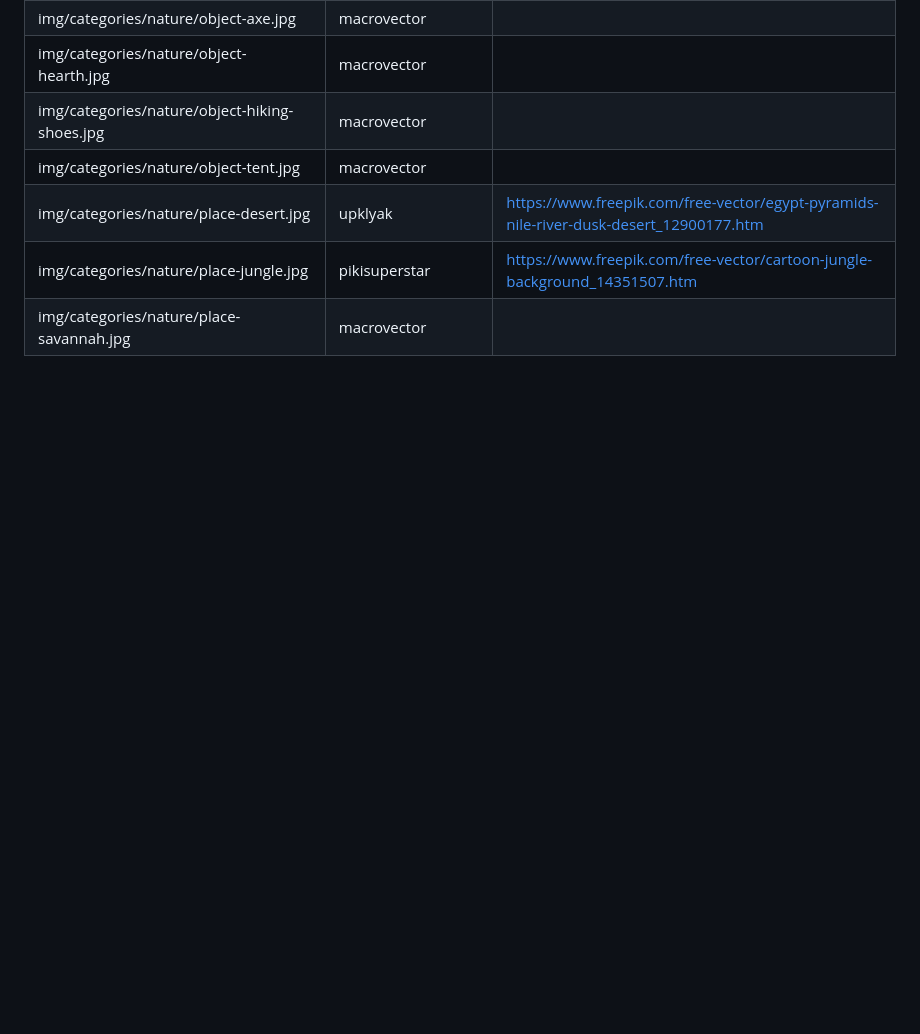
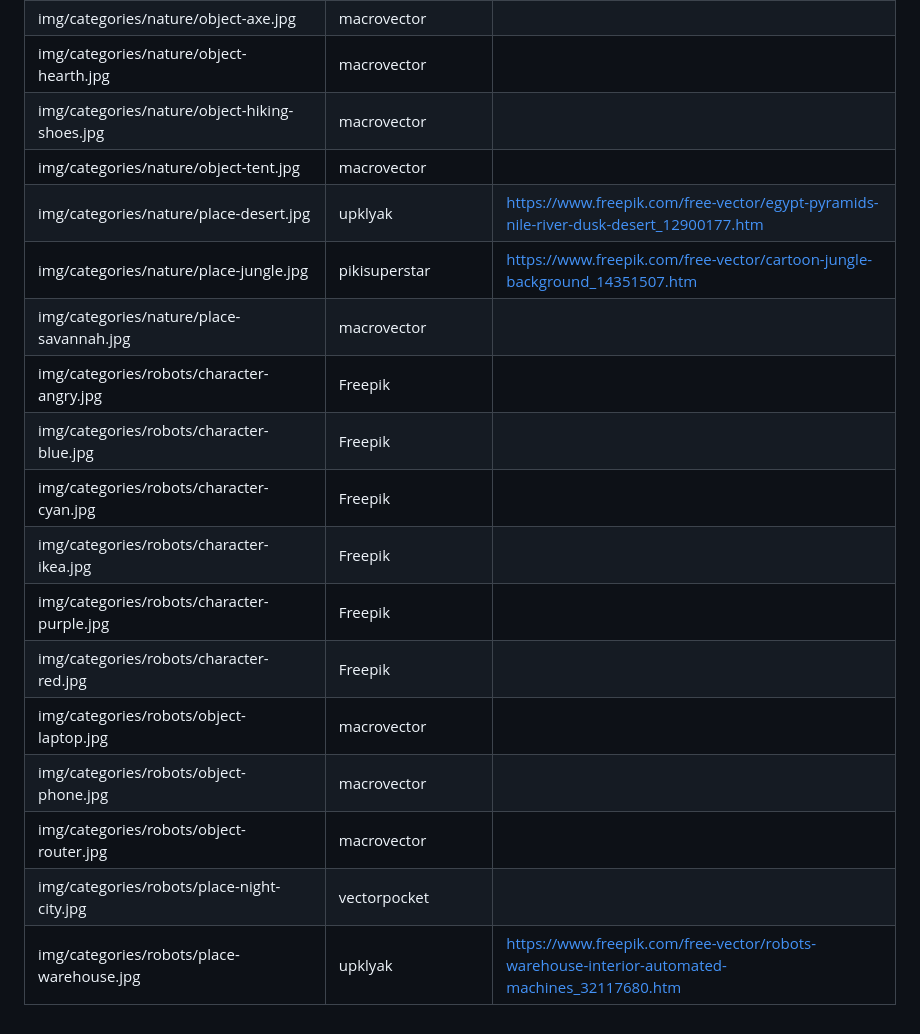
Before and after one commit to MarcFraile/storytelling-app, a Markdown page: attribution.md, the part around the change. Rendered like a GitHub page; blank space fills up the shorter version.

Commit message:
attribution: add entries for robots setting.

```diff
--- a/attribution.md
+++ b/attribution.md
@@ -96,3 +96,14 @@ Please note that the free-to-use images require attribution, according to the Fr
 | img/categories/nature/place-desert.jpg | upklyak | https://www.freepik.com/free-vector/egypt-pyramids-nile-river-dusk-desert_12900177.htm |
 | img/categories/nature/place-jungle.jpg | pikisuperstar | https://www.freepik.com/free-vector/cartoon-jungle-background_14351507.htm |
 | img/categories/nature/place-savannah.jpg | macrovector | |
+| img/categories/robots/character-angry.jpg | Freepik | |
+| img/categories/robots/character-blue.jpg | Freepik | |
+| img/categories/robots/character-cyan.jpg | Freepik | |
+| img/categories/robots/character-ikea.jpg | Freepik | |
+| img/categories/robots/character-purple.jpg | Freepik | |
+| img/categories/robots/character-red.jpg | Freepik | |
+| img/categories/robots/object-laptop.jpg | macrovector | |
+| img/categories/robots/object-phone.jpg | macrovector | |
+| img/categories/robots/object-router.jpg | macrovector | |
+| img/categories/robots/place-night-city.jpg | vectorpocket | |
+| img/categories/robots/place-warehouse.jpg | upklyak | https://www.freepik.com/free-vector/robots-warehouse-interior-automated-machines_32117680.htm |
```
